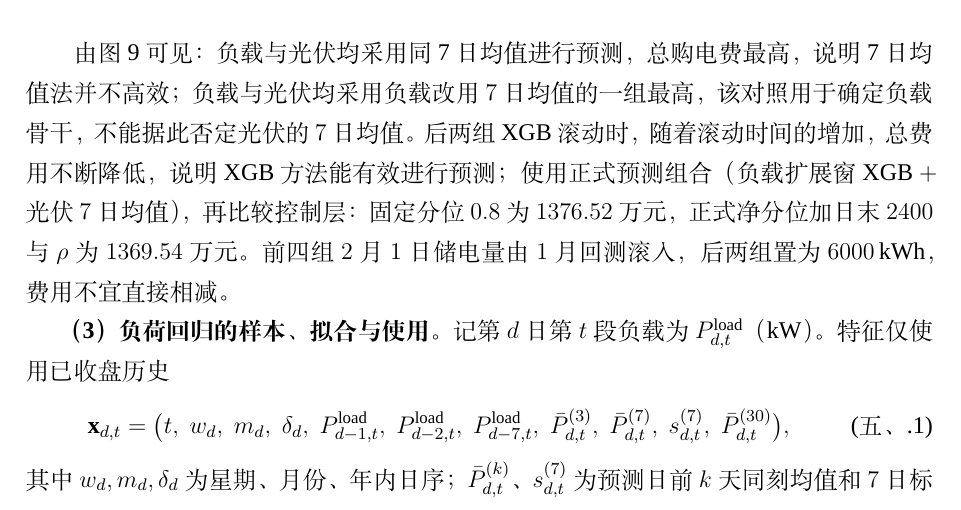
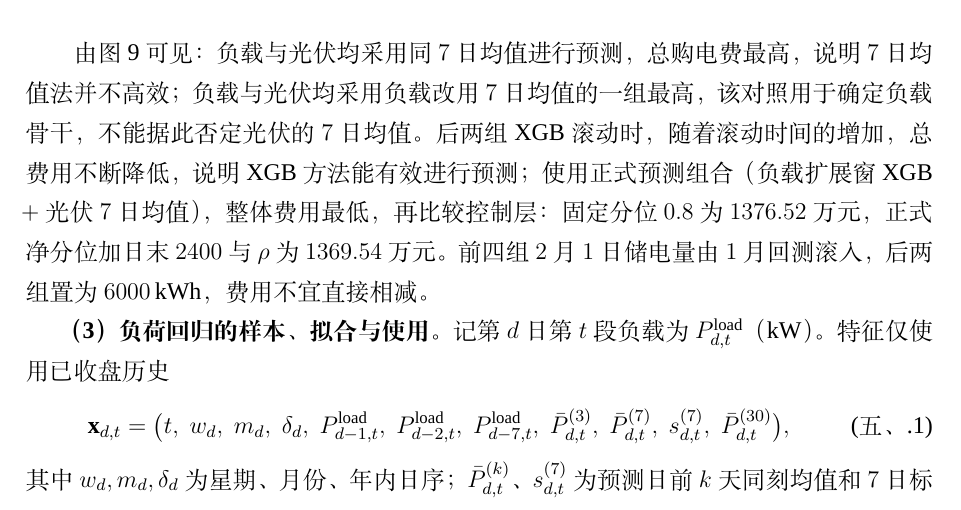
Before and after one commit to Sen-illion/math-modeling-paper, a LaTeX thesis (main_print.tex, which reads sections/q2.tex): part of page 18 of 47, cut so that both start at the same text. Compiled offline with XeLaTeX; a missing font is replaced by an installed copy or a similar font.

Commit message:
Update on Overleaf.

```diff
--- a/sections/q2.tex
+++ b/sections/q2.tex
@@ -35,7 +35,7 @@ $0{:}00$ 做计划时，当天负载与光伏均未知。决策只用点预测 $
   \label{fig:q2_model_compare}
 \end{figure}
 
-由图~\ref{fig:q2_model_compare} 可见：负载与光伏均采用同7日均值进行预测，总购电费最高，说明7日均值法并不高效；负载与光伏均采用负载改用 $7$ 日均值的一组最高，该对照用于确定负载骨干，不能据此否定光伏的 $7$ 日均值。后两组XGB滚动时，随着滚动时间的增加，总费用不断降低，说明 XGB 方法能有效进行预测；使用正式预测组合（负载扩展窗 XGB $+$ 光伏 $7$ 日均值），再比较控制层：固定分位 $0.8$ 为 $1376.52$ 万元，正式净分位加日末 $2400$ 与 $\rho$ 为 $1369.54$ 万元。前四组 $2$ 月 $1$ 日储电量由 $1$ 月回测滚入，后两组置为 $6000$\,kWh，费用不宜直接相减。
+由图~\ref{fig:q2_model_compare} 可见：负载与光伏均采用同$7$日均值进行预测，总购电费最高，说明$7$日均值法并不高效；负载与光伏均采用负载改用 $7$ 日均值的一组最高，该对照用于确定负载骨干，不能据此否定光伏的 $7$ 日均值。后两组XGB滚动时，随着滚动时间的增加，总费用不断降低，说明 XGB 方法能有效进行预测；使用正式预测组合（负载扩展窗 XGB $+$ 光伏 $7$ 日均值），整体费用最低，再比较控制层：固定分位 $0.8$ 为 $1376.52$ 万元，正式净分位加日末 $2400$ 与 $\rho$ 为 $1369.54$ 万元。前四组 $2$ 月 $1$ 日储电量由 $1$ 月回测滚入，后两组置为 $6000$\,kWh，费用不宜直接相减。
 
 \textbf{（3）负荷回归的样本、拟合与使用。}
 记第 $d$ 日第 $t$ 段负载为 $P^{\mathrm{load}}_{d,t}$（kW）。特征仅使用已收盘历史
```
